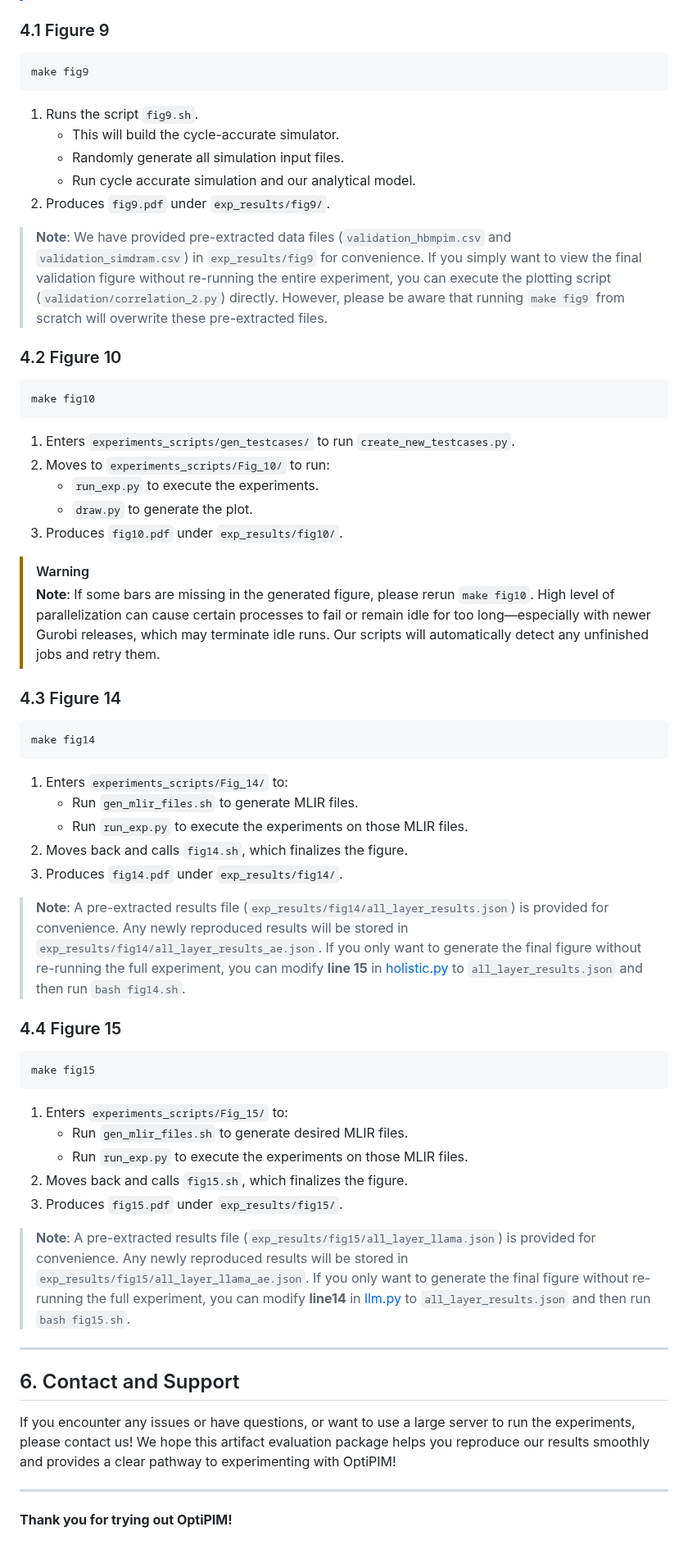
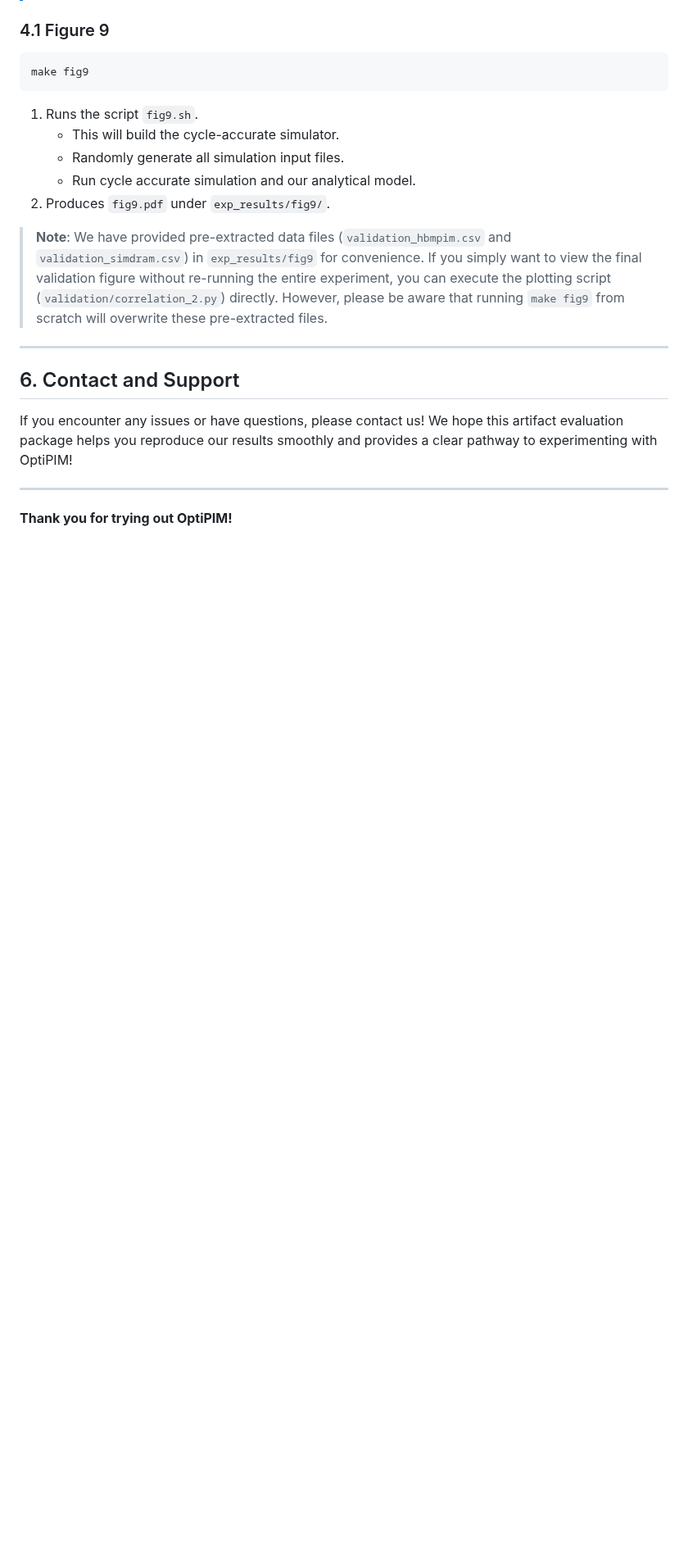
Before and after one commit to ETHZ-DYNAMO/OptiPIM, a Markdown page: README.md, the part around one of its changes. Shown at 82% size. Rendered like a GitHub page; blank space fills up the shorter version.

````diff
--- a/README.md
+++ b/README.md
@@ -151,51 +151,11 @@ make fig9
 
 > **Note**: We have provided pre-extracted data files (`validation_hbmpim.csv` and `validation_simdram.csv`) in `exp_results/fig9` for convenience. If you simply want to view the final validation figure without re-running the entire experiment, you can execute the plotting script (`validation/correlation_2.py`) directly. However, please be aware that running `make fig9` from scratch will overwrite these pre-extracted files.
 
-
-### 4.2 Figure 10
-```bash
-make fig10
-```
-1. Enters `experiments_scripts/gen_testcases/` to run `create_new_testcases.py`.
-2. Moves to `experiments_scripts/Fig_10/` to run:
-    - `run_exp.py` to execute the experiments.
-    - `draw.py` to generate the plot.
-3. Produces `fig10.pdf` under `exp_results/fig10/`.
-
-> [!WARNING]
-> **Note**: If some bars are missing in the generated figure, please rerun `make fig10`. High level of parallelization can cause certain processes to fail or remain idle for too long—especially with newer Gurobi releases, which may terminate idle runs. Our scripts will automatically detect any unfinished jobs and retry them.
-
-
-### 4.3 Figure 14
-```bash
-make fig14
-```
-1. Enters `experiments_scripts/Fig_14/` to:
-    - Run `gen_mlir_files.sh` to generate MLIR files.
-    - Run `run_exp.py` to execute the experiments on those MLIR files.
-2. Moves back and calls `fig14.sh`, which finalizes the figure.
-3. Produces `fig14.pdf` under `exp_results/fig14/`.
-
-> **Note**: A pre-extracted results file (`exp_results/fig14/all_layer_results.json`) is provided for convenience. Any newly reproduced results will be stored in `exp_results/fig14/all_layer_results_ae.json`. If you only want to generate the final figure without re-running the full experiment, you can modify **line 15** in [holistic.py](./holistic/holistic.py) to `all_layer_results.json` and then run `bash fig14.sh`.
-
-### 4.4 Figure 15
-```bash
-make fig15
-```
-1. Enters `experiments_scripts/Fig_15/` to:
-    - Run `gen_mlir_files.sh` to generate desired MLIR files.
-    - Run `run_exp.py` to execute the experiments on those MLIR files.
-2. Moves back and calls `fig15.sh`, which finalizes the figure.
-3. Produces `fig15.pdf` under `exp_results/fig15/`.
-
-> **Note**: A pre-extracted results file (`exp_results/fig15/all_layer_llama.json`) is provided for convenience. Any newly reproduced results will be stored in `exp_results/fig15/all_layer_llama_ae.json`. If you only want to generate the final figure without re-running the full experiment, you can modify **line14** in [llm.py](./holistic/llm.py) to `all_layer_results.json` and then run `bash fig15.sh`.
-
-
 ---
 
 ## 6. Contact and Support
 
-If you encounter any issues or have questions, or want to use a large server to run the experiments, please contact us!
+If you encounter any issues or have questions, please contact us!
 We hope this artifact evaluation package helps you reproduce our results smoothly and provides a clear pathway to experimenting with OptiPIM!
 
 ---
````
Also changed, not shown: other parts of README.md (+1 -1 lines).
